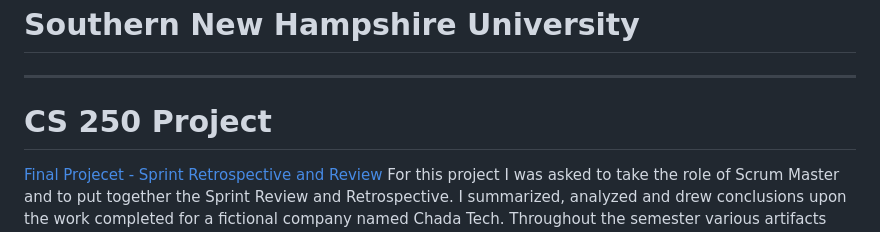
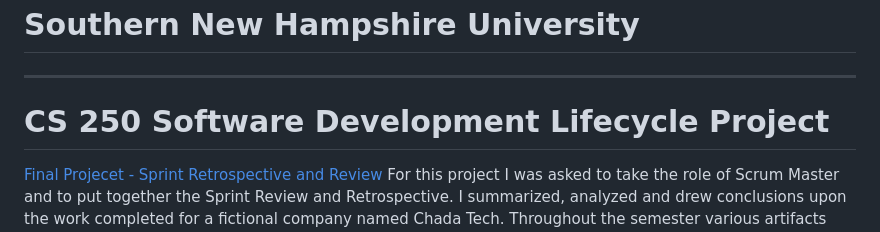
Before and after one commit to uturuncuayaku/SNHU-Portfolio, a Markdown page: README.md, the part around the change. Rendered like a GitHub page.

```diff
--- a/README.md
+++ b/README.md
@@ -1,7 +1,7 @@
 # Southern New Hampshire University
 ---
 
-# CS 250 Project
+# CS 250 Software Development Lifecycle Project
 [Final Projecet - Sprint Retrospective and Review](https://github.com/uturuncuayaku/SNHU-Portfolio/tree/main/Sprint%20Retrospective%20and%20Review)
 For this project I was asked to take the role of Scrum Master and to put together the Sprint Review and Retrospective. I summarized, analyzed and drew conclusions upon the work completed for a fictional company named Chada Tech. Throughout the semester various artifacts were created for this fictitious company transitioning from waterfall to agile. I created a GUI in Java alongside a fictitious team member and was in constant contact with the Product Owner(our teacher) to understand and clarify requirements for a detailed product backlog consisting of user stories.
 
```
